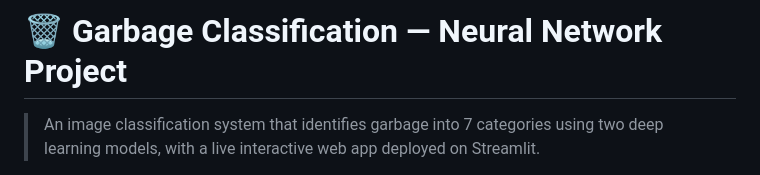
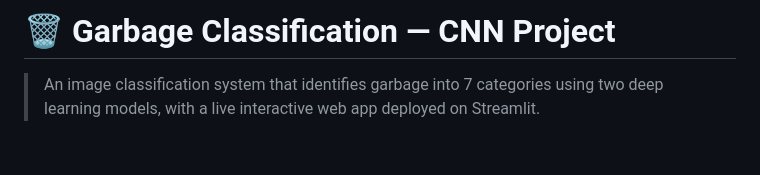
Before and after one commit to Malak-A7med/AI_Projects, a Markdown page: Computer Vision/Garbage_Classification_NN/README.md, the part around the change. Drawn GitHub-style; blank space fills up the shorter version.

```diff
--- a/Computer Vision/Garbage_Classification_NN/README.md
+++ b/Computer Vision/Garbage_Classification_NN/README.md
@@ -1,4 +1,4 @@
-# 🗑️ Garbage Classification — Neural Network Project
+# 🗑️ Garbage Classification — CNN Project
 
 > An image classification system that identifies garbage into 7 categories using two deep learning models, with a live interactive web app deployed on Streamlit.
 
```
